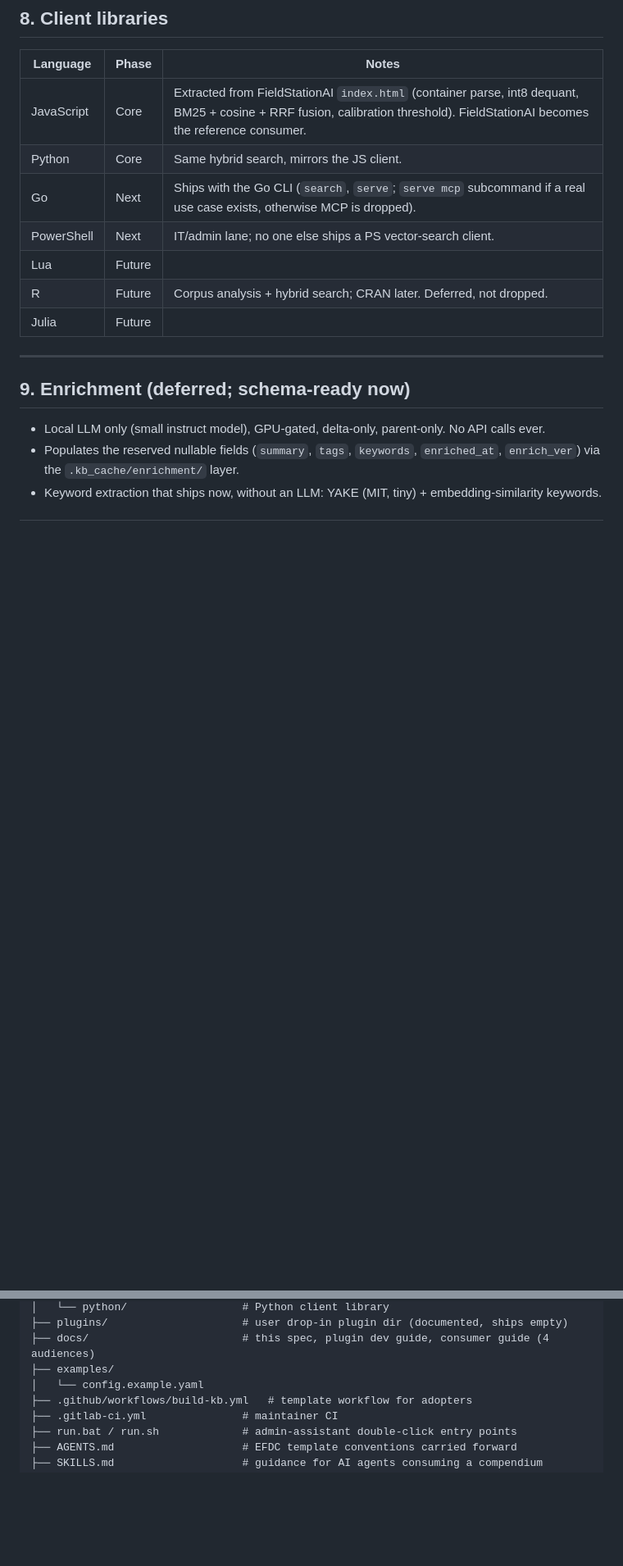
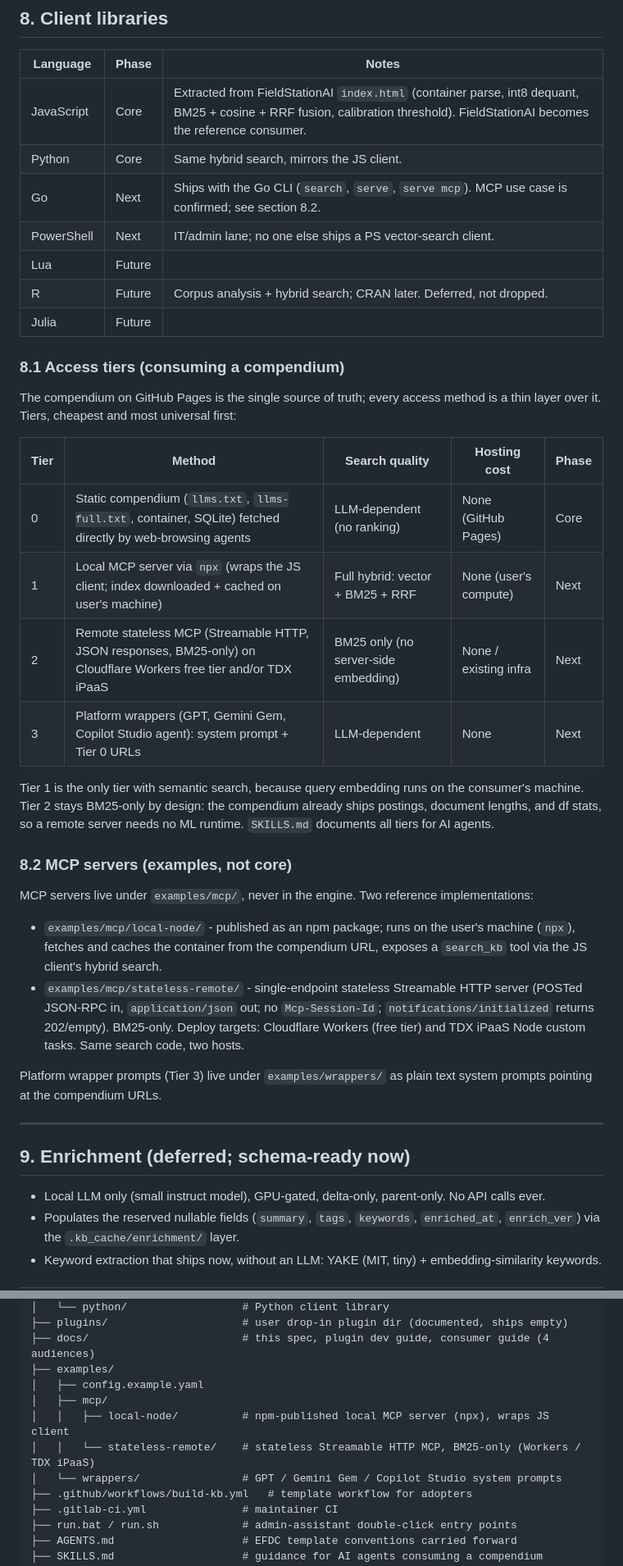
Before and after one commit to DepressionCenter/extractium, a Markdown page: docs/extractium-spec.md, 2 parts joined by grey strips. Shown at 82% size. GitHub-like rendering; blank space fills up the shorter version.

Commit message:
Update extractium-spec.md
Added new specs to create examples for different use cases.

```diff
--- a/docs/extractium-spec.md
+++ b/docs/extractium-spec.md
@@ -183,11 +183,46 @@ Local sources risk publishing confidential content to the web. Guardrail:
 |---|---|---|
 | JavaScript | Core | Extracted from FieldStationAI `index.html` (container parse, int8 dequant, BM25 + cosine + RRF fusion, calibration threshold). FieldStationAI becomes the reference consumer. |
 | Python | Core | Same hybrid search, mirrors the JS client. |
-| Go | Next | Ships with the Go CLI (`search`, `serve`; `serve mcp` subcommand if a real use case exists, otherwise MCP is dropped). |
+| Go | Next | Ships with the Go CLI (`search`, `serve`, `serve mcp`). MCP use case is confirmed; see section 8.2. |
 | PowerShell | Next | IT/admin lane; no one else ships a PS vector-search client. |
 | Lua | Future | |
 | R | Future | Corpus analysis + hybrid search; CRAN later. Deferred, not dropped. |
 | Julia | Future | |
+
+### 8.1 Access tiers (consuming a compendium)
+
+The compendium on GitHub Pages is the single source of truth; every access
+method is a thin layer over it. Tiers, cheapest and most universal first:
+
+| Tier | Method | Search quality | Hosting cost | Phase |
+|---|---|---|---|---|
+| 0 | Static compendium (`llms.txt`, `llms-full.txt`, container, SQLite) fetched directly by web-browsing agents | LLM-dependent (no ranking) | None (GitHub Pages) | Core |
+| 1 | Local MCP server via `npx` (wraps the JS client; index downloaded + cached on user's machine) | Full hybrid: vector + BM25 + RRF | None (user's compute) | Next |
+| 2 | Remote stateless MCP (Streamable HTTP, JSON responses, BM25-only) on Cloudflare Workers free tier and/or TDX iPaaS | BM25 only (no server-side embedding) | None / existing infra | Next |
+| 3 | Platform wrappers (GPT, Gemini Gem, Copilot Studio agent): system prompt + Tier 0 URLs | LLM-dependent | None | Next |
+
+Tier 1 is the only tier with semantic search, because query embedding runs on
+the consumer's machine. Tier 2 stays BM25-only by design: the compendium
+already ships postings, document lengths, and df stats, so a remote server
+needs no ML runtime. `SKILLS.md` documents all tiers for AI agents.
+
+### 8.2 MCP servers (examples, not core)
+
+MCP servers live under `examples/mcp/`, never in the engine. Two reference
+implementations:
+
+- `examples/mcp/local-node/` - published as an npm package; runs on the
+  user's machine (`npx`), fetches and caches the container from the
+  compendium URL, exposes a `search_kb` tool via the JS client's hybrid
+  search.
+- `examples/mcp/stateless-remote/` - single-endpoint stateless Streamable
+  HTTP server (POSTed JSON-RPC in, `application/json` out; no
+  `Mcp-Session-Id`; `notifications/initialized` returns 202/empty).
+  BM25-only. Deploy targets: Cloudflare Workers (free tier) and TDX iPaaS
+  Node custom tasks. Same search code, two hosts.
+
+Platform wrapper prompts (Tier 3) live under `examples/wrappers/` as plain
+text system prompts pointing at the compendium URLs.
 
 ---
 
@@ -222,7 +257,11 @@ extractium/
 ├── plugins/                     # user drop-in plugin dir (documented, ships empty)
 ├── docs/                        # this spec, plugin dev guide, consumer guide (4 audiences)
 ├── examples/
-│   └── config.example.yaml
+│   ├── config.example.yaml
+│   ├── mcp/
+│   │   ├── local-node/          # npm-published local MCP server (npx), wraps JS client
+│   │   └── stateless-remote/    # stateless Streamable HTTP MCP, BM25-only (Workers / TDX iPaaS)
+│   └── wrappers/                # GPT / Gemini Gem / Copilot Studio system prompts
 ├── .github/workflows/build-kb.yml   # template workflow for adopters
 ├── .gitlab-ci.yml               # maintainer CI
 ├── run.bat / run.sh             # admin-assistant double-click entry points
```
Also changed, not shown: other parts of docs/extractium-spec.md (+3 -3 lines).
